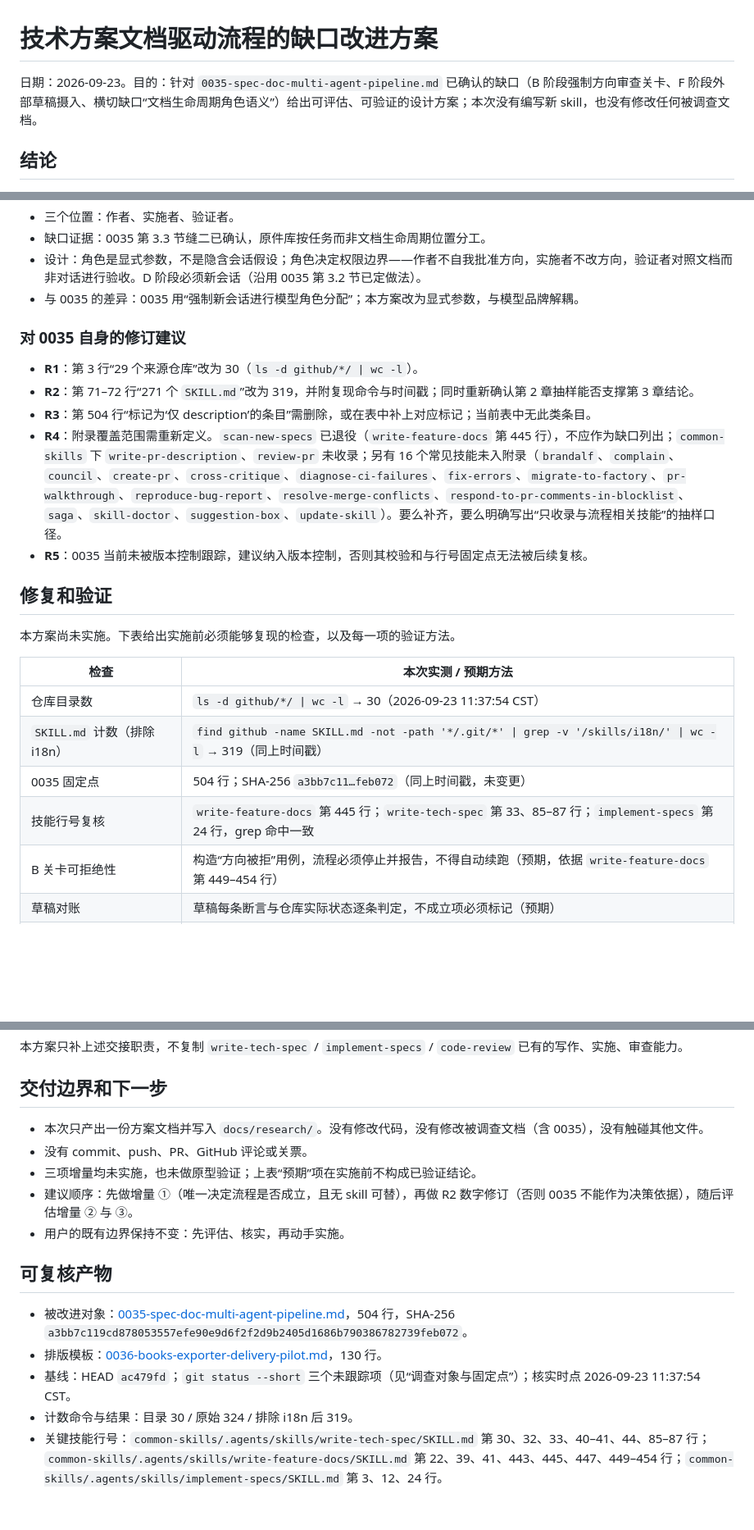
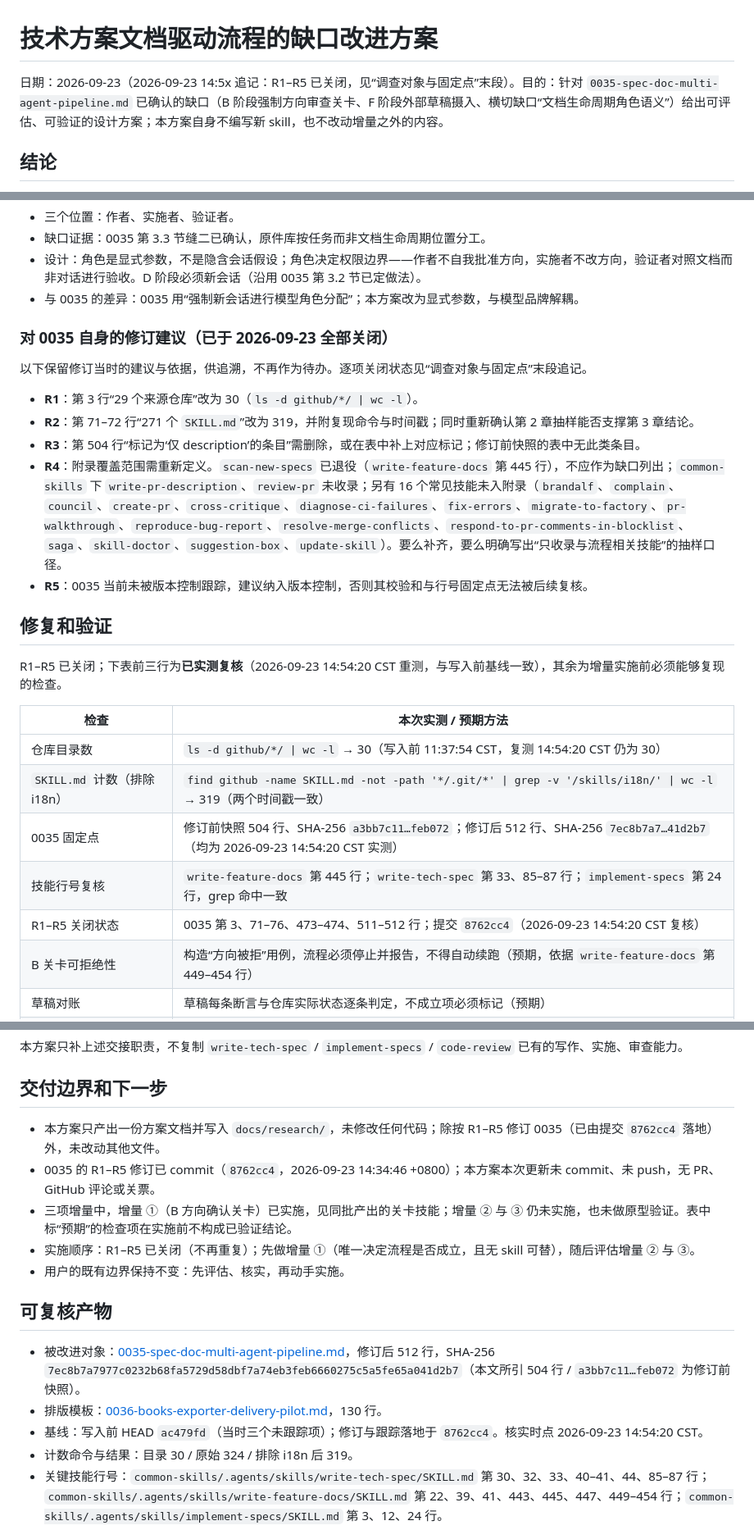
Before and after one commit to chenweil/skillcaddy, a Markdown page: docs/research/0037-spec-doc-pipeline-gaps-improvement-plan.md, 3 parts joined by grey strips. Shown at 82% size. Rendered like a GitHub page; blank space fills up the shorter version.

```diff
--- a/docs/research/0037-spec-doc-pipeline-gaps-improvement-plan.md
+++ b/docs/research/0037-spec-doc-pipeline-gaps-improvement-plan.md
@@ -1,6 +1,6 @@
 # 技术方案文档驱动流程的缺口改进方案
 
-日期：2026-09-23。目的：针对 `0035-spec-doc-multi-agent-pipeline.md` 已确认的缺口（B 阶段强制方向审查关卡、F 阶段外部草稿摄入、横切缺口“文档生命周期角色语义”）给出可评估、可验证的设计方案；本次没有编写新 skill，也没有修改任何被调查文档。
+日期：2026-09-23（2026-09-23 14:5x 追记：R1–R5 已关闭，见“调查对象与固定点”末段）。目的：针对 `0035-spec-doc-multi-agent-pipeline.md` 已确认的缺口（B 阶段强制方向审查关卡、F 阶段外部草稿摄入、横切缺口“文档生命周期角色语义”）给出可评估、可验证的设计方案；本方案自身不编写新 skill，也不改动增量之外的内容。
 
 ## 结论
 
@@ -82,24 +90,27 @@
 - 设计：角色是显式参数，不是隐含会话假设；角色决定权限边界——作者不自我批准方向，实施者不改方向，验证者对照文档而非对话进行验收。D 阶段必须新会话（沿用 0035 第 3.2 节已定做法）。
 - 与 0035 的差异：0035 用“强制新会话进行模型角色分配”；本方案改为显式参数，与模型品牌解耦。
 
-### 对 0035 自身的修订建议
+### 对 0035 自身的修订建议（已于 2026-09-23 全部关闭）
+
+以下保留修订当时的建议与依据，供追溯，不再作为待办。逐项关闭状态见“调查对象与固定点”末段追记。
 
 - **R1**：第 3 行“29 个来源仓库”改为 30（`ls -d github/*/ | wc -l`）。
 - **R2**：第 71–72 行“271 个 `SKILL.md`”改为 319，并附复现命令与时间戳；同时重新确认第 2 章抽样能否支撑第 3 章结论。
-- **R3**：第 504 行“标记为‘仅 description’的条目”需删除，或在表中补上对应标记；当前表中无此类条目。
+- **R3**：第 504 行“标记为‘仅 description’的条目”需删除，或在表中补上对应标记；修订前快照的表中无此类条目。
 - **R4**：附录覆盖范围需重新定义。`scan-new-specs` 已退役（`write-feature-docs` 第 445 行），不应作为缺口列出；`common-skills` 下 `write-pr-description`、`review-pr` 未收录；另有 16 个常见技能未入附录（`brandalf`、`complain`、`council`、`create-pr`、`cross-critique`、`diagnose-ci-failures`、`fix-errors`、`migrate-to-factory`、`pr-walkthrough`、`reproduce-bug-report`、`resolve-merge-conflicts`、`respond-to-pr-comments-in-blocklist`、`saga`、`skill-doctor`、`suggestion-box`、`update-skill`）。要么补齐，要么明确写出“只收录与流程相关技能”的抽样口径。
 - **R5**：0035 当前未被版本控制跟踪，建议纳入版本控制，否则其校验和与行号固定点无法被后续复核。
 
 ## 修复和验证
 
-本方案尚未实施。下表给出实施前必须能够复现的检查，以及每一项的验证方法。
+R1–R5 已关闭；下表前三行为**已实测复核**（2026-09-23 14:54:20 CST 重测，与写入前基线一致），其余为增量实施前必须能够复现的检查。
 
 | 检查 | 本次实测 / 预期方法 |
 | --- | --- |
-| 仓库目录数 | `ls -d github/*/ \| wc -l` → 30（2026-09-23 11:37:54 CST） |
-| `SKILL.md` 计数（排除 i18n） | `find github -name SKILL.md -not -path '*/.git/*' \| grep -v '/skills/i18n/' \| wc -l` → 319（同上时间戳） |
-| 0035 固定点 | 504 行；SHA-256 `a3bb7c11…feb072`（同上时间戳，未变更） |
+| 仓库目录数 | `ls -d github/*/ \| wc -l` → 30（写入前 11:37:54 CST，复测 14:54:20 CST 仍为 30） |
+| `SKILL.md` 计数（排除 i18n） | `find github -name SKILL.md -not -path '*/.git/*' \| grep -v '/skills/i18n/' \| wc -l` → 319（两个时间戳一致） |
+| 0035 固定点 | 修订前快照 504 行、SHA-256 `a3bb7c11…feb072`；修订后 512 行、SHA-256 `7ec8b7a7…41d2b7`（均为 2026-09-23 14:54:20 CST 实测） |
 | 技能行号复核 | `write-feature-docs` 第 445 行；`write-tech-spec` 第 33、85–87 行；`implement-specs` 第 24 行，grep 命中一致 |
+| R1–R5 关闭状态 | 0035 第 3、71–76、473–474、511–512 行；提交 `8762cc4`（2026-09-23 14:54:20 CST 复核） |
 | B 关卡可拒绝性 | 构造“方向被拒”用例，流程必须停止并报告，不得自动续跑（预期，依据 `write-feature-docs` 第 449–454 行） |
 | 草稿对账 | 草稿每条断言与仓库实际状态逐条判定，不成立项必须标记（预期） |
 | 角色权限矩阵 | 同一文档在作者 / 实施者 / 验证者三种角色下的可执行动作可枚举（预期） |
@@ -123,17 +134,17 @@
 
 ## 交付边界和下一步
 
-- 本次只产出一份方案文档并写入 `docs/research/`。没有修改代码，没有修改被调查文档（含 0035），没有触碰其他文件。
-- 没有 commit、push、PR、GitHub 评论或关票。
-- 三项增量均未实施，也未做原型验证；上表“预期”项在实施前不构成已验证结论。
-- 建议顺序：先做增量 ①（唯一决定流程是否成立，且无 skill 可替），再做 R2 数字修订（否则 0035 不能作为决策依据），随后评估增量 ② 与 ③。
+- 本方案只产出一份方案文档并写入 `docs/research/`，未修改任何代码；除按 R1–R5 修订 0035（已由提交 `8762cc4` 落地）外，未改动其他文件。
+- 0035 的 R1–R5 修订已 commit（`8762cc4`，2026-09-23 14:34:46 +0800）；本方案本次更新未 commit、未 push，无 PR、GitHub 评论或关票。
+- 三项增量中，增量 ①（B 方向确认关卡）已实施，见同批产出的关卡技能；增量 ② 与 ③ 仍未实施，也未做原型验证。表中标“预期”的检查项在实施前不构成已验证结论。
+- 实施顺序：R1–R5 已关闭（不再重复）；先做增量 ①（唯一决定流程是否成立，且无 skill 可替），随后评估增量 ② 与 ③。
 - 用户的既有边界保持不变：先评估、核实，再动手实施。
 
 ## 可复核产物
 
-- 被改进对象：[0035-spec-doc-multi-agent-pipeline.md](0035-spec-doc-multi-agent-pipeline.md)，504 行，SHA-256 `a3bb7c119cd878053557efe90e9d6f2f2d9b2405d1686b790386782739feb072`。
+- 被改进对象：[0035-spec-doc-multi-agent-pipeline.md](0035-spec-doc-multi-agent-pipeline.md)，修订后 512 行，SHA-256 `7ec8b7a7977c0232b68fa5729d58dbf7a74eb3feb6660275c5a5fe65a041d2b7`（本文所引 504 行 / `a3bb7c11…feb072` 为修订前快照）。
 - 排版模板：[0036-books-exporter-delivery-pilot.md](0036-books-exporter-delivery-pilot.md)，130 行。
-- 基线：HEAD `ac479fd`；`git status --short` 三个未跟踪项（见“调查对象与固定点”）；核实时点 2026-09-23 11:37:54 CST。
+- 基线：写入前 HEAD `ac479fd`（当时三个未跟踪项）；修订与跟踪落地于 `8762cc4`。核实时点 2026-09-23 14:54:20 CST。
 - 计数命令与结果：目录 30 / 原始 324 / 排除 i18n 后 319。
 - 关键技能行号：`common-skills/.agents/skills/write-tech-spec/SKILL.md` 第 30、32、33、40–41、44、85–87 行；`common-skills/.agents/skills/write-feature-docs/SKILL.md` 第 22、39、41、443、445、447、449–454 行；`common-skills/.agents/skills/implement-specs/SKILL.md` 第 3、12、24 行。
 - i18n 副本路径：`github/planning-with-files/skills/i18n/planning-with-files-{ar,de,es,zh,zht}/SKILL.md`。
```
Also changed, not shown: other parts of docs/research/0037-spec-doc-pipeline-gaps-improvement-plan.md (+18 -10 lines).
